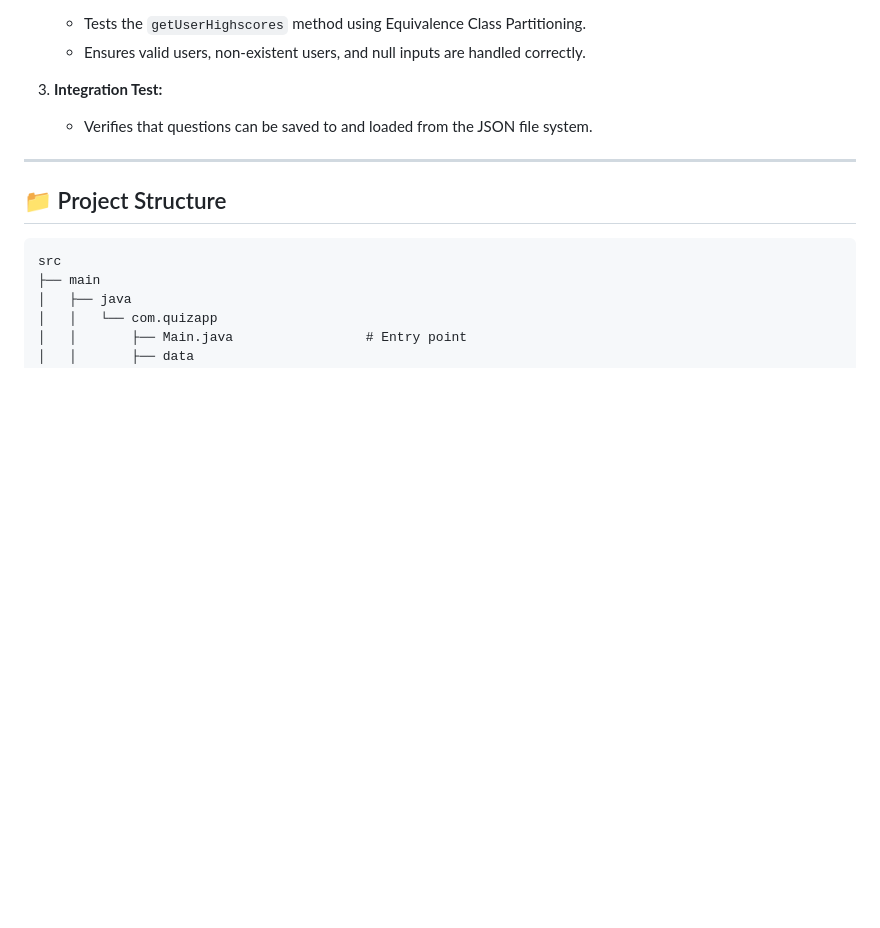
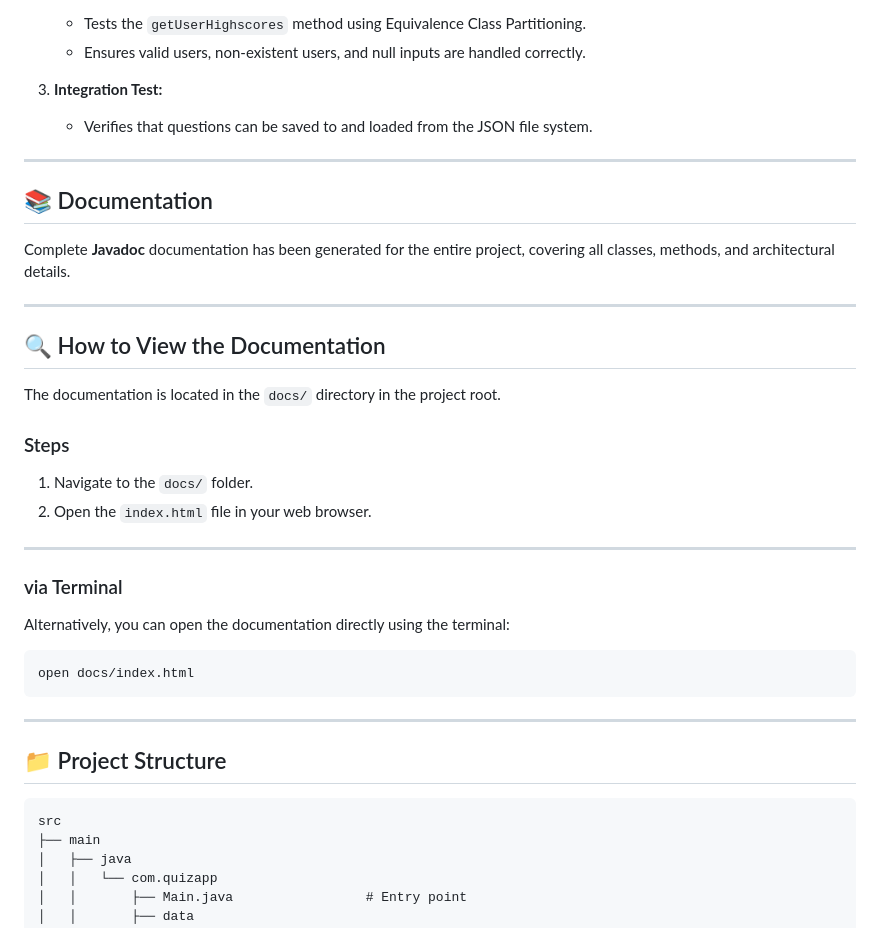
Before and after one commit to IstiqlalMomand/QuizApp, a Markdown page: README.md, the part around the change. GitHub-like rendering; blank space fills up the shorter version.

````diff
--- a/README.md
+++ b/README.md
@@ -85,6 +85,31 @@ mvn test
 3. **Integration Test:**
    - Verifies that questions can be saved to and loaded from the JSON file system.
 ---
+## 📚 Documentation
+
+Complete **Javadoc** documentation has been generated for the entire project, covering all classes, methods, and architectural details.
+
+---
+
+## 🔍 How to View the Documentation
+
+The documentation is located in the `docs/` directory in the project root.
+
+### Steps
+
+1. Navigate to the `docs/` folder.
+2. Open the `index.html` file in your web browser.
+
+---
+
+###  via Terminal
+
+Alternatively, you can open the documentation directly using the terminal:
+
+```bash
+open docs/index.html
+```
+---
 ## 📁 Project Structure
 
 ```text
````
